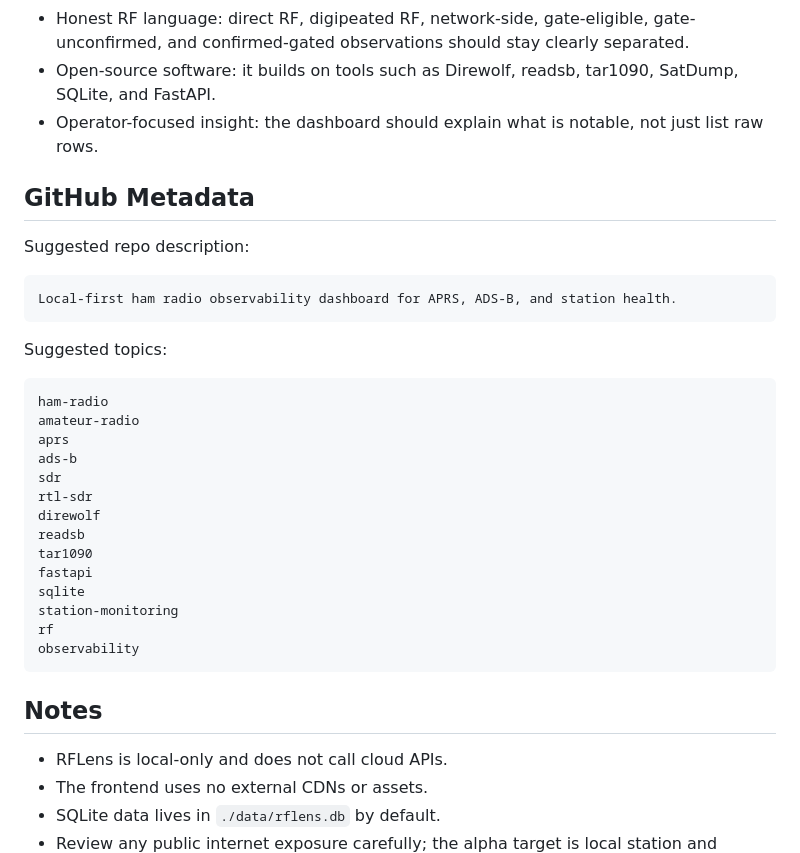
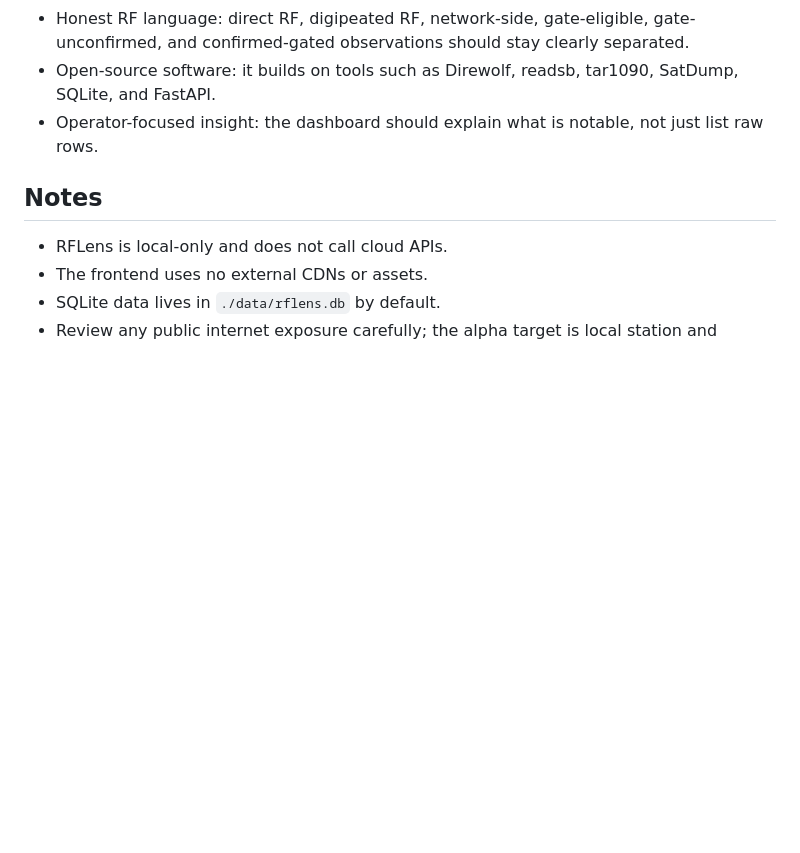
Before and after one commit to gregapackard/rflens, a Markdown page: README.md, the part around the change. Rendered like a GitHub page; blank space fills up the shorter version.

Commit message:
Remove GitHub metadata from README
Removed GitHub metadata section including suggested repo description and topics.

````diff
--- a/README.md
+++ b/README.md
@@ -253,32 +253,6 @@ New capture folders and image files are inserted into the captures table and mir
 - Open-source software: it builds on tools such as Direwolf, readsb, tar1090, SatDump, SQLite, and FastAPI.
 - Operator-focused insight: the dashboard should explain what is notable, not just list raw rows.
 
-## GitHub Metadata
-
-Suggested repo description:
-
-```text
-Local-first ham radio observability dashboard for APRS, ADS-B, and station health.
-```
-
-Suggested topics:
-
-```text
-ham-radio
-amateur-radio
-aprs
-ads-b
-sdr
-rtl-sdr
-direwolf
-readsb
-tar1090
-fastapi
-sqlite
-station-monitoring
-rf
-observability
-```
 
 ## Notes
 
````
